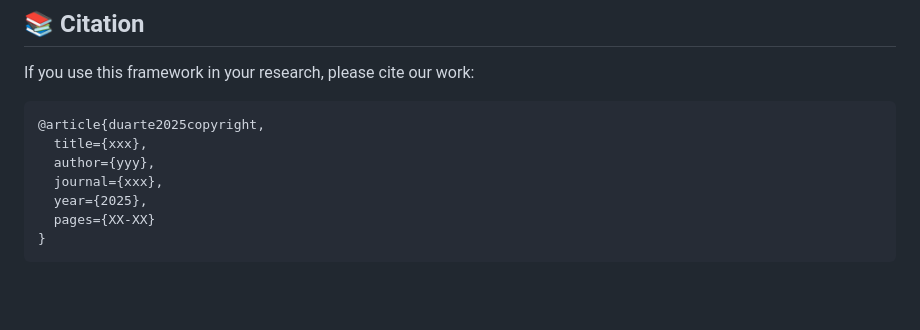
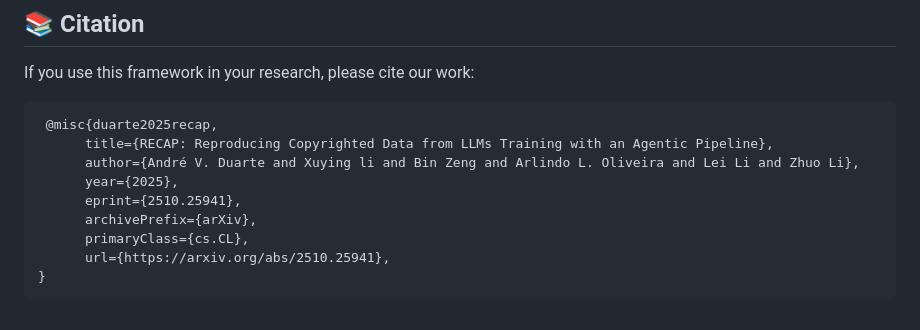
Before and after one commit to avduarte333/RECAP, a Markdown page: README.md, the part around the change. Drawn GitHub-style; blank space fills up the shorter version.

````diff
--- a/README.md
+++ b/README.md
@@ -132,11 +132,13 @@ Results/
 If you use this framework in your research, please cite our work:
 
 ```bibtex
-@article{duarte2025copyright,
-  title={xxx},
-  author={yyy},
-  journal={xxx},
-  year={2025},
-  pages={XX-XX}
+ @misc{duarte2025recap,
+      title={RECAP: Reproducing Copyrighted Data from LLMs Training with an Agentic Pipeline},
+      author={André V. Duarte and Xuying li and Bin Zeng and Arlindo L. Oliveira and Lei Li and Zhuo Li},
+      year={2025},
+      eprint={2510.25941},
+      archivePrefix={arXiv},
+      primaryClass={cs.CL},
+      url={https://arxiv.org/abs/2510.25941},
 }
 ```
````
